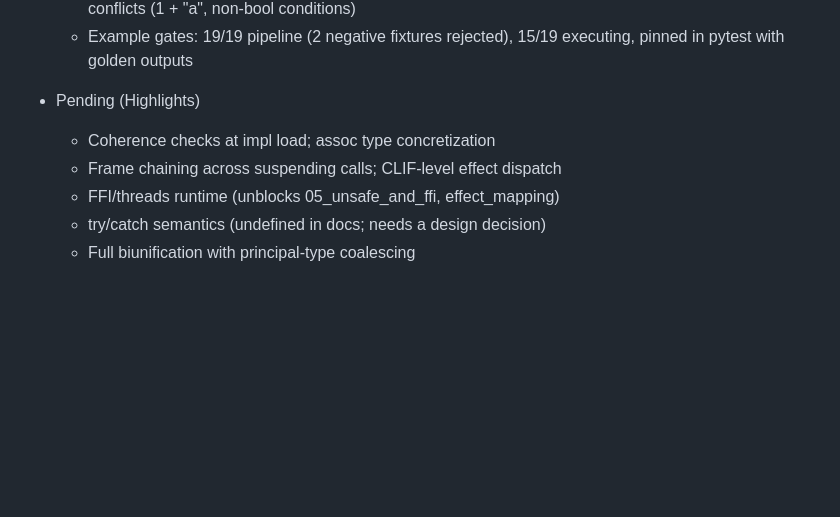
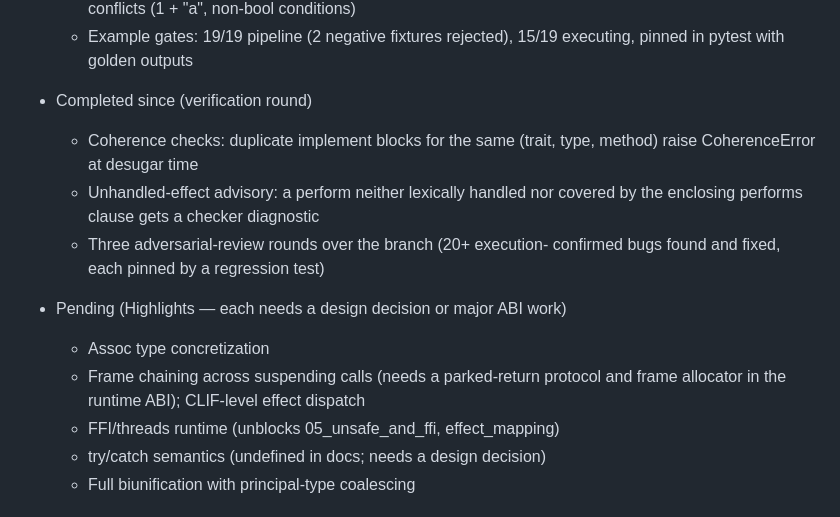
Before and after one commit to anoojpatel/metaxu, a Markdown page: docs/compiler_roadmap.md, the part around the change. GitHub-like rendering; blank space fills up the shorter version.

Commit message:
docs: roadmap pending list reflects coherence + advisory completion

```diff
--- a/docs/compiler_roadmap.md
+++ b/docs/compiler_roadmap.md
@@ -68,9 +68,18 @@ This document tracks high-level goals, status, and pointers across the new Pytho
   - Example gates: 19/19 pipeline (2 negative fixtures rejected),
     15/19 executing, pinned in pytest with golden outputs
 
-- Pending (Highlights)
-  - Coherence checks at impl load; assoc type concretization
-  - Frame chaining across suspending calls; CLIF-level effect dispatch
+- Completed since (verification round)
+  - Coherence checks: duplicate implement blocks for the same
+    (trait, type, method) raise CoherenceError at desugar time
+  - Unhandled-effect advisory: a perform neither lexically handled nor
+    covered by the enclosing performs clause gets a checker diagnostic
+  - Three adversarial-review rounds over the branch (20+ execution-
+    confirmed bugs found and fixed, each pinned by a regression test)
+
+- Pending (Highlights — each needs a design decision or major ABI work)
+  - Assoc type concretization
+  - Frame chaining across suspending calls (needs a parked-return protocol
+    and frame allocator in the runtime ABI); CLIF-level effect dispatch
   - FFI/threads runtime (unblocks 05_unsafe_and_ffi, effect_mapping)
   - try/catch semantics (undefined in docs; needs a design decision)
   - Full biunification with principal-type coalescing
```
